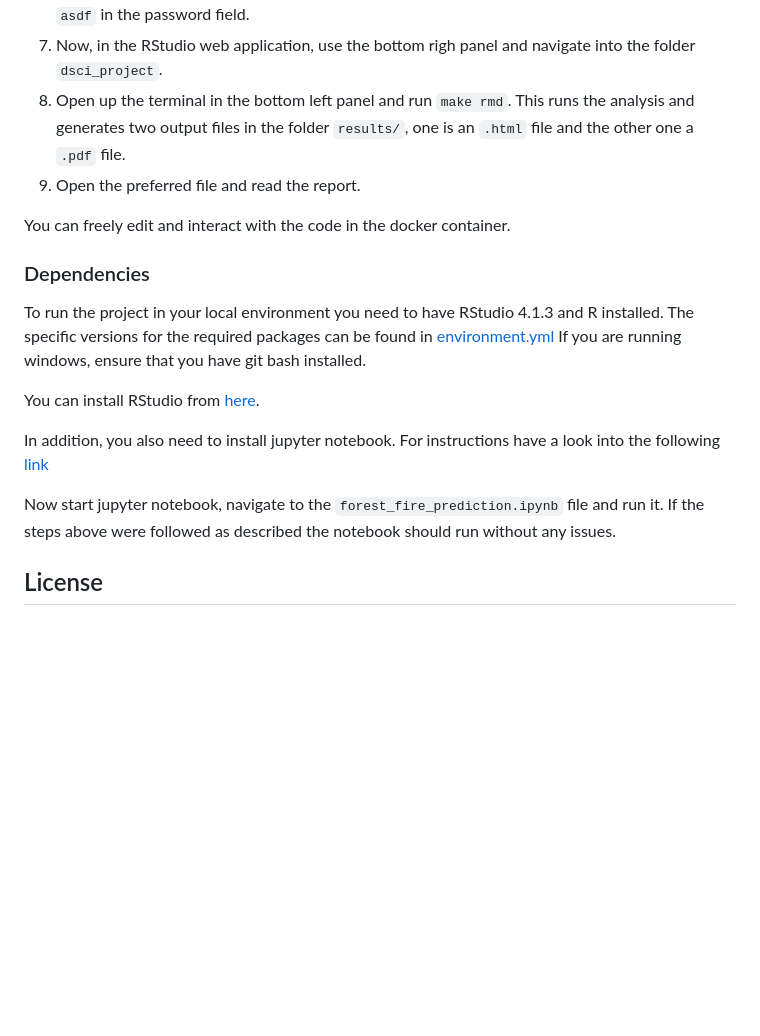
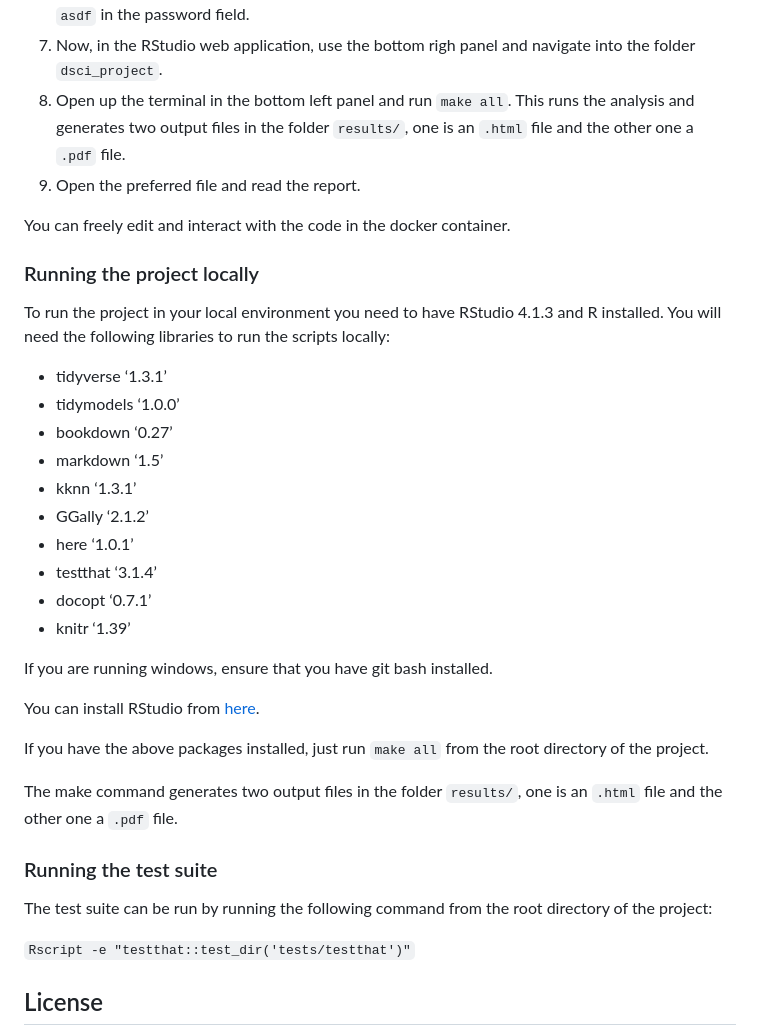
Before and after one commit to DSCI-310-2023/dsci-310-group-10-GCC, a Markdown page: README.md, the part around the change. Drawn GitHub-style; blank space fills up the shorter version.

Commit message:
Updated README.md according with the changes

```diff
--- a/README.md
+++ b/README.md
@@ -34,22 +34,39 @@ To run the project in docker, follow the steps below:
     - `make run_windows`. Ensure that you run the command on Windows from git bash.
 6. Open up the URL `localhost:8787` in your browser and enter `rstudio` in the user field and `asdf` in the password field.
 7. Now, in the RStudio web application, use the bottom righ panel and navigate into the folder `dsci_project`.
-8. Open up the terminal in the bottom left panel and run `make rmd`. This runs the analysis and generates two output files in the folder `results/`, one is an `.html` file and the other one a `.pdf` file.
+8. Open up the terminal in the bottom left panel and run `make all`. This runs the analysis and generates two output files in the folder `results/`, one is an `.html` file and the other one a `.pdf` file.
 9. Open the preferred file and read the report.
 
 You can freely edit and interact with the code in the docker container.
 
-### Dependencies
+### Running the project locally
 
-To run the project in your local environment you need to have RStudio 4.1.3 and R installed. The specific versions for the required packages can be found in [environment.yml](https://github.com/miniatureseal/dsci-310-group-10-GCC/blob/main/environment.yml)
+To run the project in your local environment you need to have RStudio 4.1.3 and R installed. You will need the following libraries to run the scripts locally:
+
+- tidyverse ‘1.3.1’
+- tidymodels ‘1.0.0’
+- bookdown ‘0.27’
+- markdown ‘1.5’
+- kknn ‘1.3.1’
+- GGally ‘2.1.2’
+- here ‘1.0.1’
+- testthat ‘3.1.4’
+- docopt ‘0.7.1’
+- knitr ‘1.39’
+
 If you are running windows, ensure that you have git bash installed.
 
 You can install RStudio from [here](https://posit.co/download/rstudio-desktop/).
 
-In addition, you also need to install jupyter notebook. For instructions have a look into the following [link](https://docs.jupyter.org/en/latest/install/notebook-classic.html)
+If you have the above packages installed, just run `make all` from the root directory of the project.
 
-Now start jupyter notebook, navigate to the `forest_fire_prediction.ipynb` file and run it.
-If the steps above were followed as described the notebook should run without any issues.
+The make command generates two output files in the folder `results/`, one is an `.html` file and the other one a `.pdf` file.
+
+### Running the test suite
+
+The test suite can be run by running the following command from the root directory of the project:
+
+`Rscript -e "testthat::test_dir('tests/testthat')"`
 
 ## License
 
```
